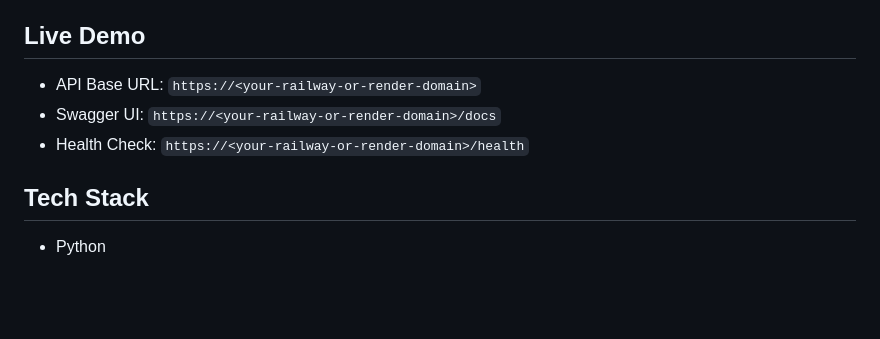
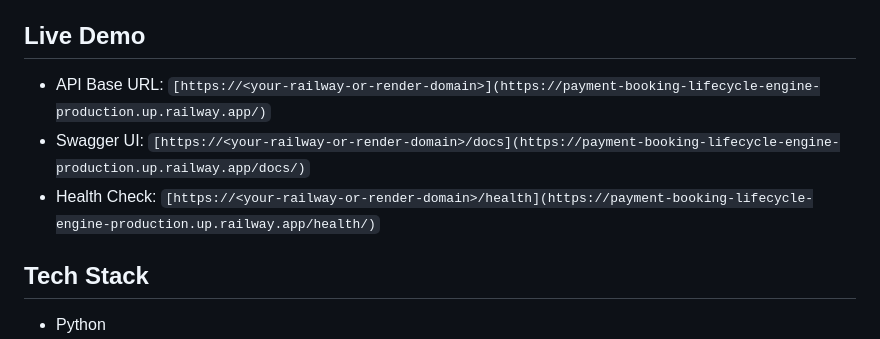
Before and after one commit to 29Ra7jn8iSu0th0ar/payment-booking-lifecycle-engine, a Markdown page: README.md, the part around the change. Rendered like a GitHub page; blank space fills up the shorter version.

```diff
--- a/README.md
+++ b/README.md
@@ -8,9 +8,9 @@ A FastAPI backend that models end-to-end booking and payment lifecycles for:
 This project is designed to demonstrate clean domain modeling, idempotent booking behavior, state transitions, and transactional inventory handling.
 
 ## Live Demo
-- API Base URL: `https://<your-railway-or-render-domain>`
-- Swagger UI: `https://<your-railway-or-render-domain>/docs`
-- Health Check: `https://<your-railway-or-render-domain>/health`
+- API Base URL: `[https://<your-railway-or-render-domain>](https://payment-booking-lifecycle-engine-production.up.railway.app/)`
+- Swagger UI: `[https://<your-railway-or-render-domain>/docs](https://payment-booking-lifecycle-engine-production.up.railway.app/docs/)`
+- Health Check: `[https://<your-railway-or-render-domain>/health](https://payment-booking-lifecycle-engine-production.up.railway.app/health/)`
 
 ## Tech Stack
 - Python
```
